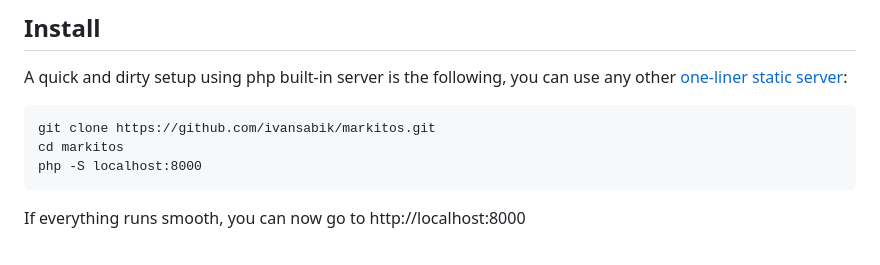
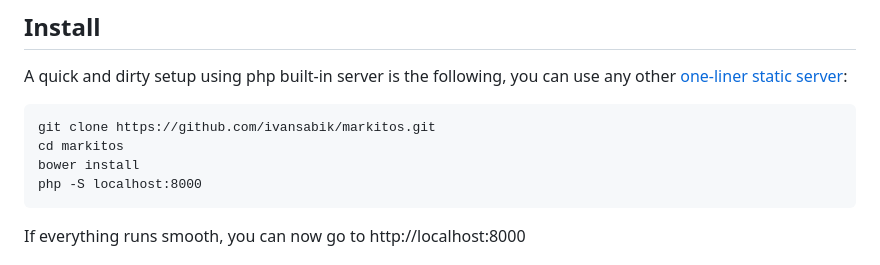
Before and after one commit to ivansabik/markitos, a Markdown page: README.md, the part around the change. Drawn GitHub-style.

````diff
--- a/README.md
+++ b/README.md
@@ -20,6 +20,7 @@ A quick and dirty setup using php built-in server is the following, you can use
 ```
 git clone https://github.com/ivansabik/markitos.git
 cd markitos
+bower install
 php -S localhost:8000
 ```
 
````
Also changed, not shown: icon.png (added), 1 other file.
